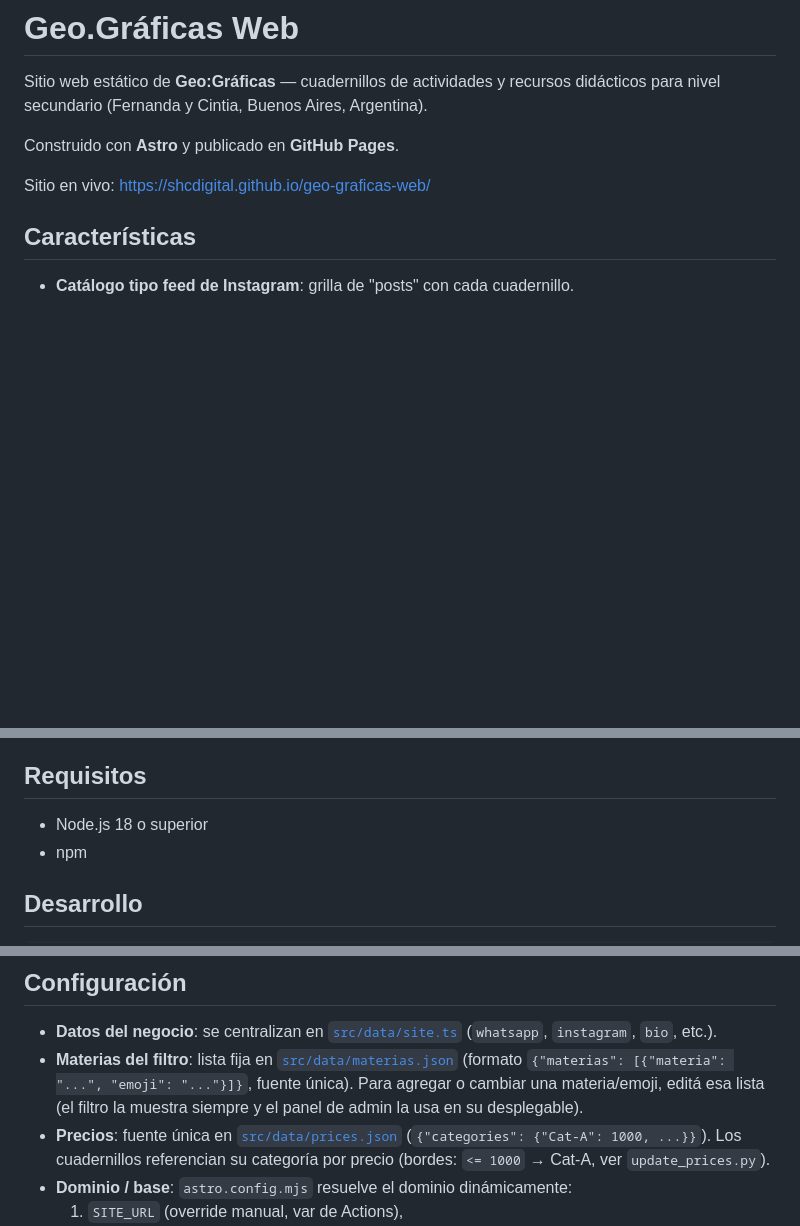
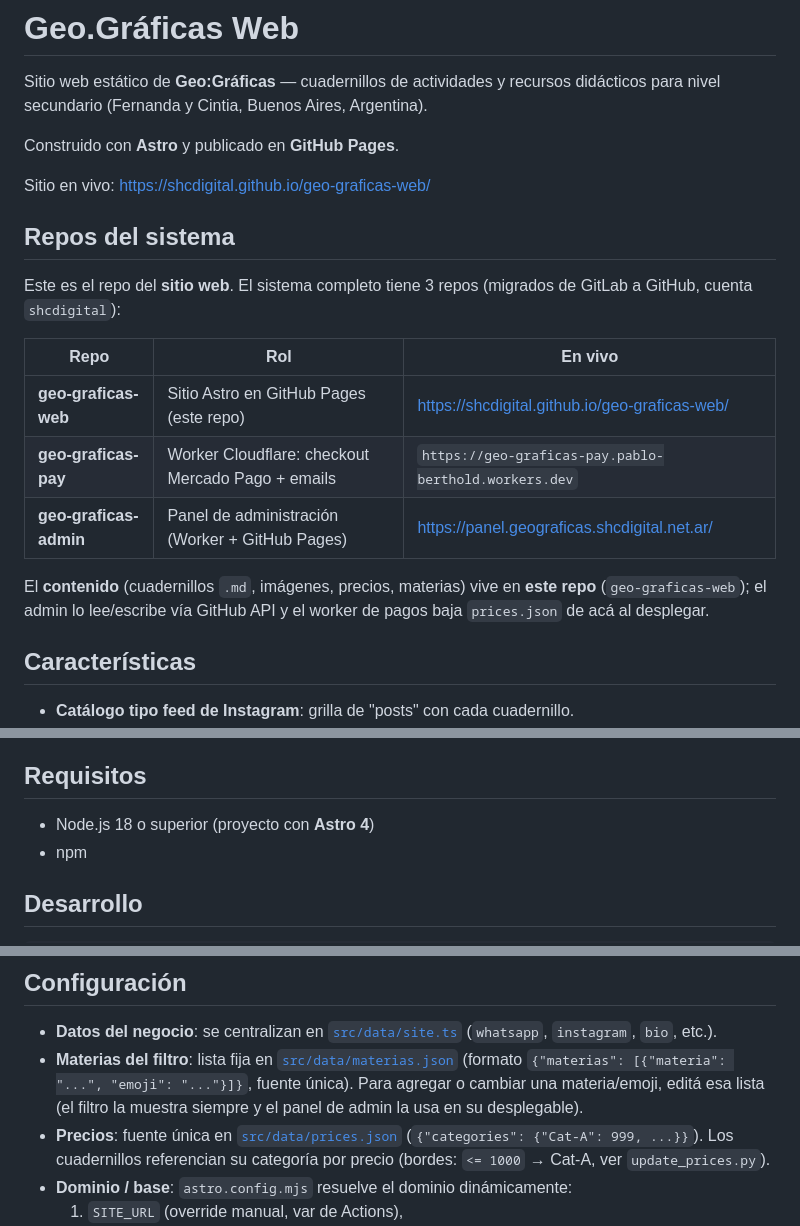
Before and after one commit to shcdigital/geo-graficas-web, a Markdown page: README.md, 3 parts joined by grey strips. GitHub-like rendering; blank space fills up the shorter version.

Commit message:
docs: README con repos del sistema, Astro 4 y precios reales

```diff
--- a/README.md
+++ b/README.md
@@ -6,6 +6,21 @@ didácticos para nivel secundario (Fernanda y Cintia, Buenos Aires, Argentina).
 Construido con **Astro** y publicado en **GitHub Pages**.
 
 Sitio en vivo: <https://shcdigital.github.io/geo-graficas-web/>
+
+## Repos del sistema
+
+Este es el repo del **sitio web**. El sistema completo tiene 3 repos (migrados
+de GitLab a GitHub, cuenta `shcdigital`):
+
+| Repo | Rol | En vivo |
+|---|---|---|
+| **geo-graficas-web** | Sitio Astro en GitHub Pages (este repo) | <https://shcdigital.github.io/geo-graficas-web/> |
+| **geo-graficas-pay** | Worker Cloudflare: checkout Mercado Pago + emails | `https://geo-graficas-pay.pablo-berthold.workers.dev` |
+| **geo-graficas-admin** | Panel de administración (Worker + GitHub Pages) | <https://panel.geograficas.shcdigital.net.ar/> |
+
+El **contenido** (cuadernillos `.md`, imágenes, precios, materias) vive en
+**este repo** (`geo-graficas-web`); el admin lo lee/escribe vía GitHub API y el
+worker de pagos baja `prices.json` de acá al desplegar.
 
 ## Características
 
@@ -30,7 +45,7 @@ Sitio en vivo: <https://shcdigital.github.io/geo-graficas-web/>
 
 ## Requisitos
 
-- Node.js 18 o superior
+- Node.js 18 o superior (proyecto con **Astro 4**)
 - npm
 
 ## Desarrollo
@@ -52,7 +67,7 @@ npm run preview   # previsualizar el build
   agregar o cambiar una materia/emoji, editá esa lista (el filtro la muestra
   siempre y el panel de admin la usa en su desplegable).
 - **Precios**: fuente única en [`src/data/prices.json`](src/data/prices.json)
-  (`{"categories": {"Cat-A": 1000, ...}}`). Los cuadernillos referencian su
+  (`{"categories": {"Cat-A": 999, ...}}`). Los cuadernillos referencian su
   categoría por precio (bordes: `<= 1000` → Cat-A, ver `update_prices.py`).
 - **Dominio / base**: `astro.config.mjs` resuelve el dominio dinámicamente:
   1. `SITE_URL` (override manual, var de Actions),
```
